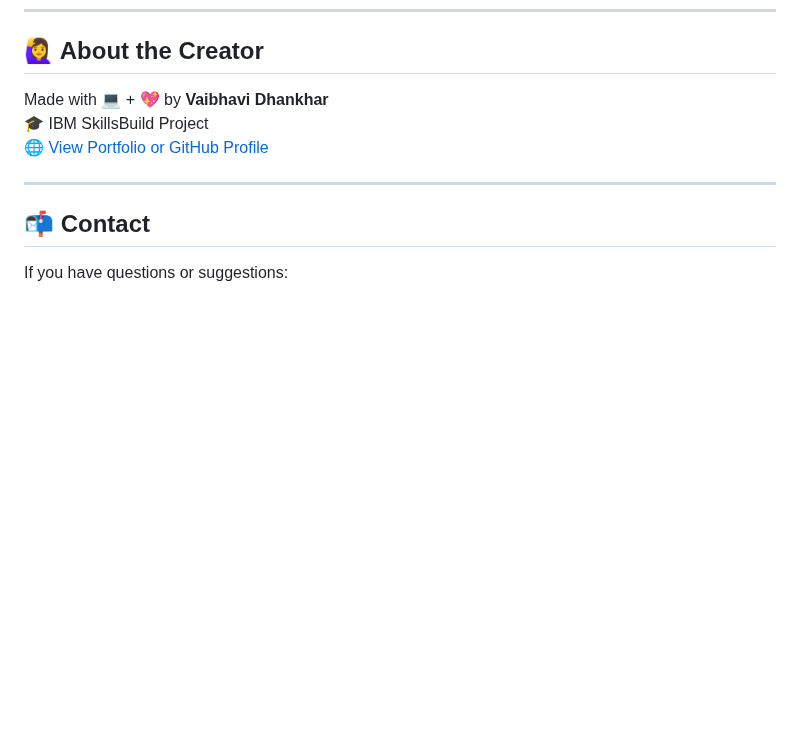
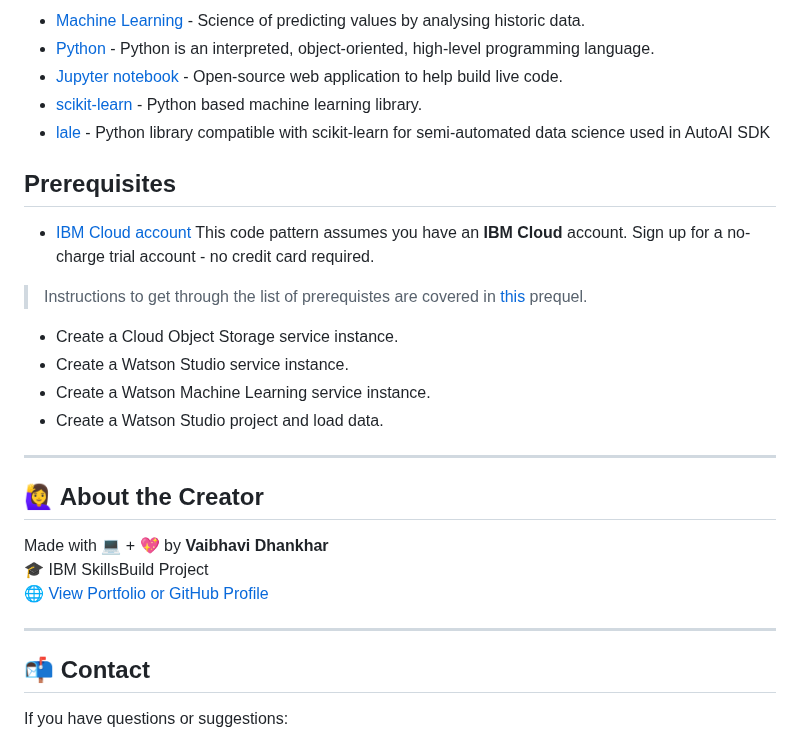
Before and after one commit to Vaibhavidhankhar/IBM_CardioScope-AutoAI, a Markdown page: README.md, the part around one of its changes. Drawn GitHub-style; blank space fills up the shorter version.

```diff
--- a/README.md
+++ b/README.md
@@ -109,3 +151,22 @@ You’ll also find multiple **screenshots** of model evaluation and app output f
+* [Machine Learning](https://developer.ibm.com/articles/introduction-to-machine-learning/) - Science of predicting values by analysing historic data.
+* [Python](https://www.python.org/) - Python is an interpreted, object-oriented, high-level programming language.
+* [Jupyter notebook](https://jupyter.org/) - Open-source web application to help build live code.
+* [scikit-learn](https://scikit-learn.org/stable/) - Python based machine learning library.
+* [lale](https://github.com/IBM/lale) - Python library compatible with scikit-learn for semi-automated data science used in AutoAI SDK
+
+## Prerequisites
+
+* [IBM Cloud account](https://tinyurl.com/y4mzxow5) This code pattern assumes you have an **IBM Cloud** account. Sign up for a no-charge trial account - no credit card required.
+
+> Instructions to get through the list of prerequistes are covered in [this](https://developer.ibm.com/technologies/artificial-intelligence/tutorials/generate-machine-learning-model-pipelines-to-choose-the-best-model-for-your-problem-autoai/) prequel.
+
+* Create a Cloud Object Storage service instance.
+* Create a Watson Studio service instance.
+* Create a Watson Machine Learning service instance.
+* Create a Watson Studio project and load data.
+
+---
+
 
 ## 🙋‍♀️ About the Creator
 
```
Also changed, not shown: other parts of README.md (+42 -0 lines).
